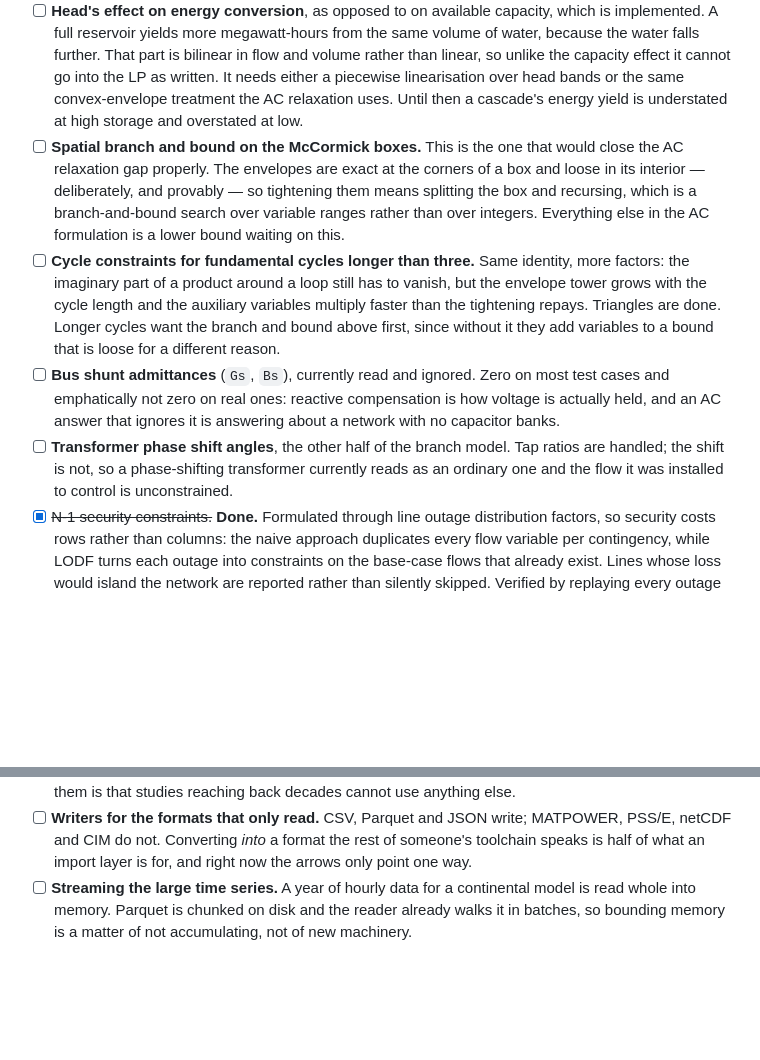
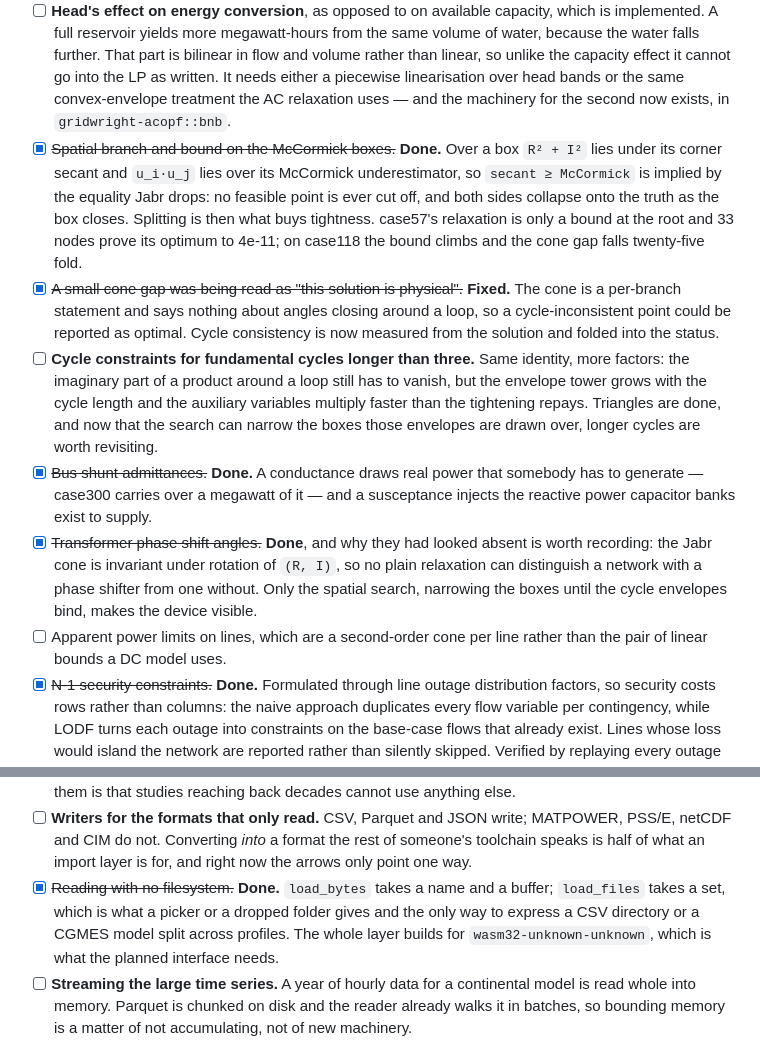
Before and after one commit to DrDrewCain/gridwright, a Markdown page: TODO.md, 2 parts joined by grey strips. GitHub-like rendering; blank space fills up the shorter version.

Commit message:
Mark the shunt, phase shift, branch-and-bound and filesystem items done

```diff
--- a/TODO.md
+++ b/TODO.md
@@ -76,29 +76,37 @@ concrete in the way, named.
       is bilinear in flow and volume rather than linear, so unlike the capacity
       effect it cannot go into the LP as written. It needs either a piecewise
       linearisation over head bands or the same convex-envelope treatment the
-      AC relaxation uses. Until then a cascade's energy yield is understated at
-      high storage and overstated at low.
-- [ ] **Spatial branch and bound on the McCormick boxes.** This is the one that
-      would close the AC relaxation gap properly. The envelopes are exact at the
-      corners of a box and loose in its interior — deliberately, and provably —
-      so tightening them means splitting the box and recursing, which is a
-      branch-and-bound search over variable ranges rather than over integers.
-      Everything else in the AC formulation is a lower bound waiting on this.
+      AC relaxation uses — and the machinery for the second now exists, in
+      `gridwright-acopf::bnb`.
+- [x] ~~Spatial branch and bound on the McCormick boxes.~~ **Done.** Over a box
+      `R² + I²` lies under its corner secant and `u_i·u_j` lies over its
+      McCormick underestimator, so `secant ≥ McCormick` is implied by the
+      equality Jabr drops: no feasible point is ever cut off, and both sides
+      collapse onto the truth as the box closes. Splitting is then what buys
+      tightness. case57's relaxation is only a bound at the root and 33 nodes
+      prove its optimum to 4e-11; on case118 the bound climbs and the cone gap
+      falls twenty-five fold.
+- [x] ~~A small cone gap was being read as "this solution is physical".~~
+      **Fixed.** The cone is a per-branch statement and says nothing about
+      angles closing around a loop, so a cycle-inconsistent point could be
+      reported as optimal. Cycle consistency is now measured from the solution
+      and folded into the status.
 - [ ] **Cycle constraints for fundamental cycles longer than three.** Same
       identity, more factors: the imaginary part of a product around a loop
       still has to vanish, but the envelope tower grows with the cycle length
       and the auxiliary variables multiply faster than the tightening repays.
-      Triangles are done. Longer cycles want the branch and bound above first,
-      since without it they add variables to a bound that is loose for a
-      different reason.
-- [ ] **Bus shunt admittances** (`Gs`, `Bs`), currently read and ignored. Zero
-      on most test cases and emphatically not zero on real ones: reactive
-      compensation is how voltage is actually held, and an AC answer that
-      ignores it is answering about a network with no capacitor banks.
-- [ ] **Transformer phase shift angles**, the other half of the branch model.
-      Tap ratios are handled; the shift is not, so a phase-shifting transformer
-      currently reads as an ordinary one and the flow it was installed to
-      control is unconstrained.
+      Triangles are done, and now that the search can narrow the boxes those
+      envelopes are drawn over, longer cycles are worth revisiting.
+- [x] ~~Bus shunt admittances.~~ **Done.** A conductance draws real power that
+      somebody has to generate — case300 carries over a megawatt of it — and a
+      susceptance injects the reactive power capacitor banks exist to supply.
+- [x] ~~Transformer phase shift angles.~~ **Done**, and why they had looked
+      absent is worth recording: the Jabr cone is invariant under rotation of
+      `(R, I)`, so no plain relaxation can distinguish a network with a phase
+      shifter from one without. Only the spatial search, narrowing the boxes
+      until the cycle envelopes bind, makes the device visible.
+- [ ] Apparent power limits on lines, which are a second-order cone per line
+      rather than the pair of linear bounds a DC model uses.
 - [x] ~~N-1 security constraints.~~ **Done.** Formulated through line outage
       distribution factors, so security costs rows rather than columns: the
       naive approach duplicates every flow variable per contingency, while LODF
@@ -157,6 +165,11 @@ Still missing:
       MATPOWER, PSS/E, netCDF and CIM do not. Converting *into* a format the
       rest of someone's toolchain speaks is half of what an import layer is for,
       and right now the arrows only point one way.
+- [x] ~~Reading with no filesystem.~~ **Done.** `load_bytes` takes a name and a
+      buffer; `load_files` takes a set, which is what a picker or a dropped
+      folder gives and the only way to express a CSV directory or a CGMES model
+      split across profiles. The whole layer builds for
+      `wasm32-unknown-unknown`, which is what the planned interface needs.
 - [ ] **Streaming the large time series.** A year of hourly data for a
       continental model is read whole into memory. Parquet is chunked on disk
       and the reader already walks it in batches, so bounding memory is a matter
```
